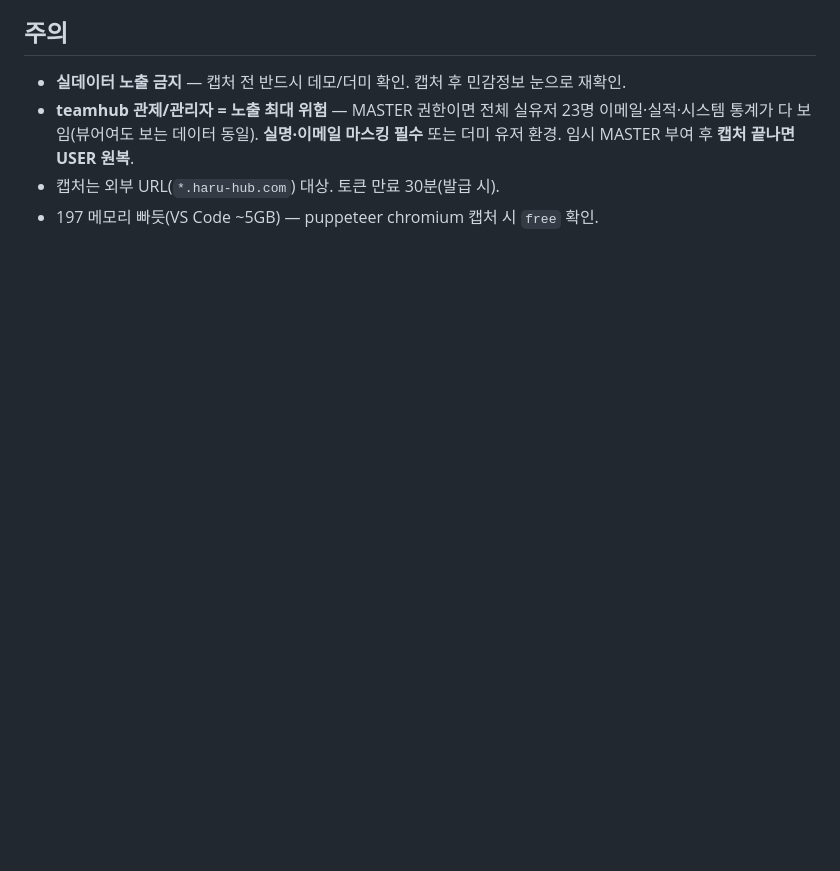
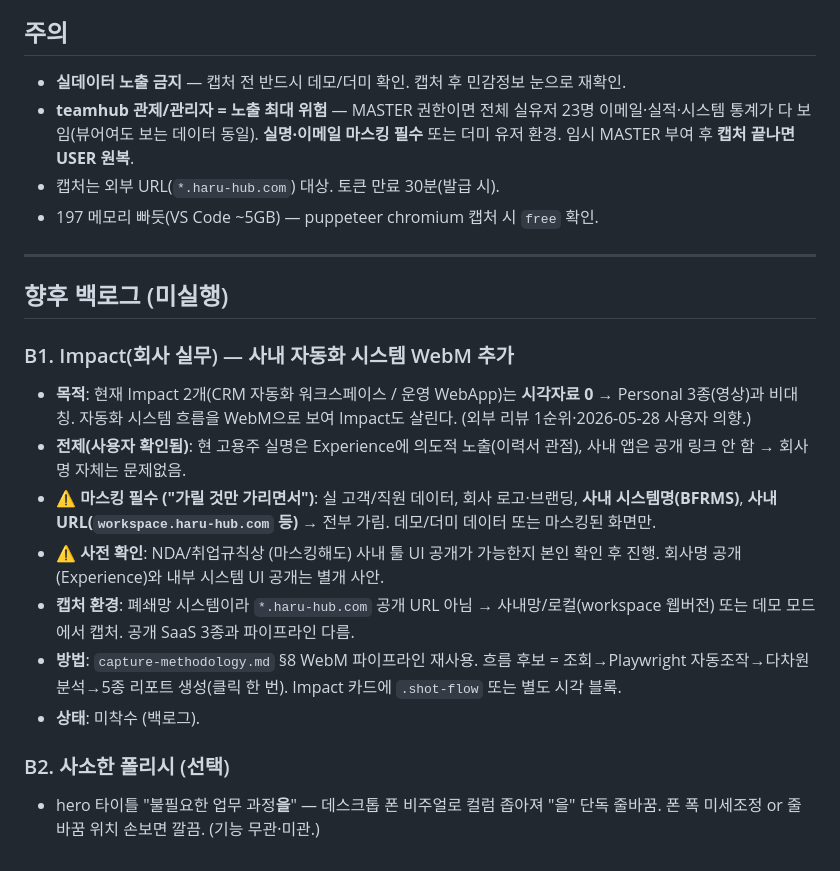
Before and after one commit to AhnByeongMin/haru-hub-landing, a Markdown page: docs/screenshot-tabs-plan.md, the part around the change. Rendered like a GitHub page; blank space fills up the shorter version.

Commit message:
docs: 향후 백로그 — Impact 자동화 시스템 WebM(마스킹·NDA 확인 전제) + hero 타이틀 폴리시
Co-Authored-By: Claude Opus 4.7 (1M context) <noreply@anthropic.com>

```diff
--- a/docs/screenshot-tabs-plan.md
+++ b/docs/screenshot-tabs-plan.md
@@ -51,3 +51,19 @@
 - **teamhub 관제/관리자 = 노출 최대 위험** — MASTER 권한이면 전체 실유저 23명 이메일·실적·시스템 통계가 다 보임(뷰어여도 보는 데이터 동일). **실명·이메일 마스킹 필수** 또는 더미 유저 환경. 임시 MASTER 부여 후 **캡처 끝나면 USER 원복**.
 - 캡처는 외부 URL(`*.haru-hub.com`) 대상. 토큰 만료 30분(발급 시).
 - 197 메모리 빠듯(VS Code ~5GB) — puppeteer chromium 캡처 시 `free` 확인.
+
+---
+
+## 향후 백로그 (미실행)
+
+### B1. Impact(회사 실무) — 사내 자동화 시스템 WebM 추가
+- **목적**: 현재 Impact 2개(CRM 자동화 워크스페이스 / 운영 WebApp)는 **시각자료 0** → Personal 3종(영상)과 비대칭. 자동화 시스템 흐름을 WebM으로 보여 Impact도 살린다. (외부 리뷰 1순위·2026-05-28 사용자 의향.)
+- **전제(사용자 확인됨)**: 현 고용주 실명은 Experience에 의도적 노출(이력서 관점), 사내 앱은 공개 링크 안 함 → 회사명 자체는 문제없음.
+- ⚠️ **마스킹 필수 ("가릴 것만 가리면서")**: 실 고객/직원 데이터, 회사 로고·브랜딩, **사내 시스템명(BFRMS)**, **사내 URL(`workspace.haru-hub.com` 등)** → 전부 가림. 데모/더미 데이터 또는 마스킹된 화면만.
+- ⚠️ **사전 확인**: NDA/취업규칙상 (마스킹해도) 사내 툴 UI 공개가 가능한지 본인 확인 후 진행. 회사명 공개(Experience)와 내부 시스템 UI 공개는 별개 사안.
+- **캡처 환경**: 폐쇄망 시스템이라 `*.haru-hub.com` 공개 URL 아님 → 사내망/로컬(workspace 웹버전) 또는 데모 모드에서 캡처. 공개 SaaS 3종과 파이프라인 다름.
+- **방법**: `capture-methodology.md` §8 WebM 파이프라인 재사용. 흐름 후보 = 조회→Playwright 자동조작→다차원 분석→5종 리포트 생성(클릭 한 번). Impact 카드에 `.shot-flow` 또는 별도 시각 블록.
+- **상태**: 미착수 (백로그).
+
+### B2. 사소한 폴리시 (선택)
+- hero 타이틀 "불필요한 업무 과정**을**" — 데스크톱 폰 비주얼로 컬럼 좁아져 "을" 단독 줄바꿈. 폰 폭 미세조정 or 줄바꿈 위치 손보면 깔끔. (기능 무관·미관.)
```
